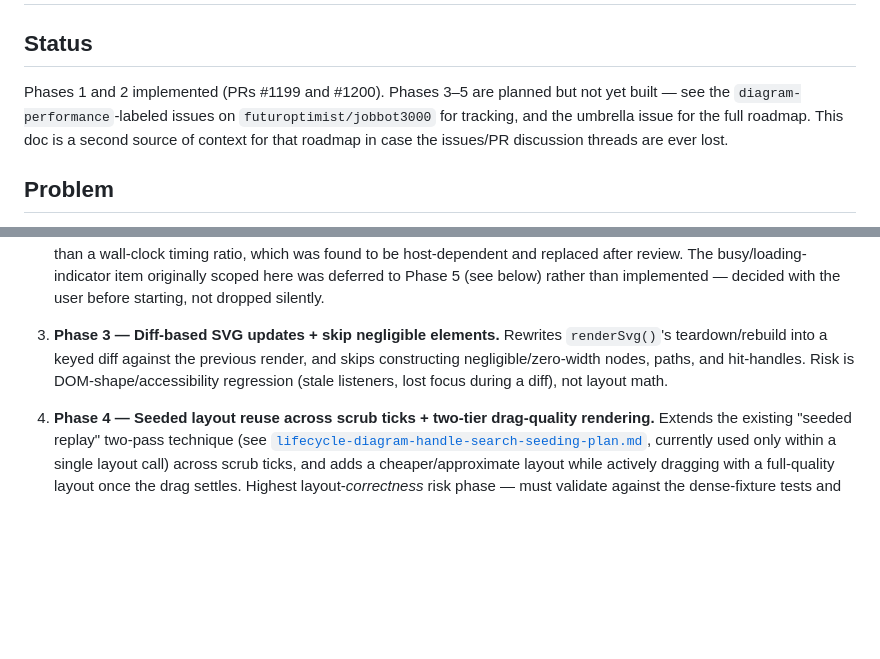
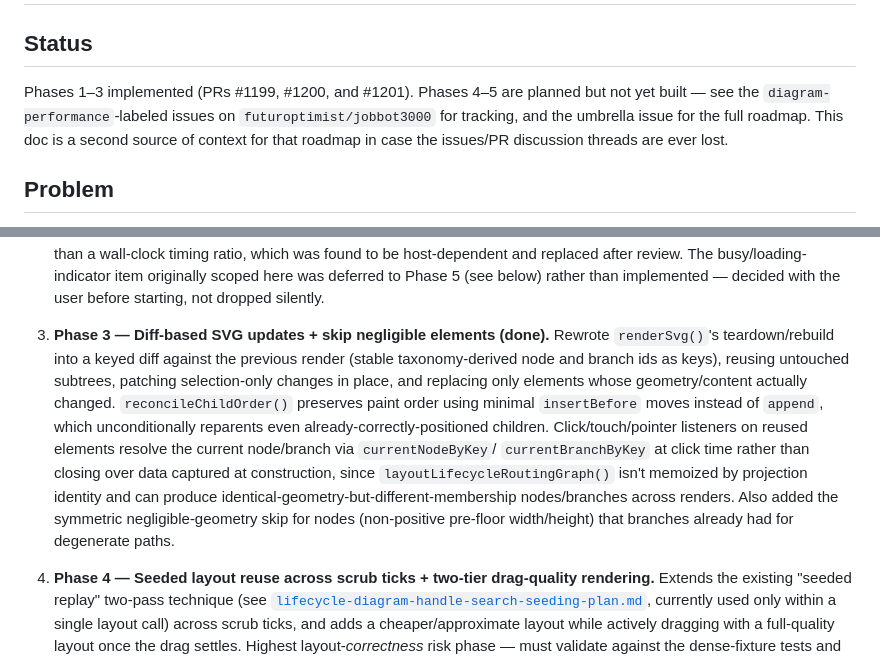
Before and after one commit to futuroptimist/jobbot3000, a Markdown page: docs/design/lifecycle-diagram-scrubber-performance-roadmap.md, 2 parts joined by grey strips. Rendered like a GitHub page; blank space fills up the shorter version.

Commit message:
Mark Phase 3 done in the diagram-performance roadmap doc
Records the keyed-diff design and PR #1201 merge, mirroring how
Phase 1/2 were documented after their own merges.

Co-Authored-By: Claude Sonnet 5 <noreply@anthropic.com>

```diff
--- a/docs/design/lifecycle-diagram-scrubber-performance-roadmap.md
+++ b/docs/design/lifecycle-diagram-scrubber-performance-roadmap.md
@@ -2,8 +2,8 @@
 
 ## Status
 
-Phases 1 and 2 implemented (PRs #1199 and #1200). Phases 3–5 are planned but not yet built — see
-the `diagram-performance`-labeled issues on `futuroptimist/jobbot3000` for tracking, and the
+Phases 1–3 implemented (PRs #1199, #1200, and #1201). Phases 4–5 are planned but not yet built —
+see the `diagram-performance`-labeled issues on `futuroptimist/jobbot3000` for tracking, and the
 umbrella issue for the full roadmap. This doc is a second source of context for that roadmap in
 case the issues/PR discussion threads are ever lost.
 
@@ -88,10 +88,18 @@ sequenced by risk, rather than one large change.
    originally scoped here was deferred to Phase 5 (see below) rather than implemented — decided
    with the user before starting, not dropped silently.
 
-3. **Phase 3 — Diff-based SVG updates + skip negligible elements.** Rewrites `renderSvg()`'s
-   teardown/rebuild into a keyed diff against the previous render, and skips constructing
-   negligible/zero-width nodes, paths, and hit-handles. Risk is DOM-shape/accessibility
-   regression (stale listeners, lost focus during a diff), not layout math.
+3. **Phase 3 — Diff-based SVG updates + skip negligible elements (done).** Rewrote `renderSvg()`'s
+   teardown/rebuild into a keyed diff against the previous render (stable taxonomy-derived node
+   and branch ids as keys), reusing untouched subtrees, patching selection-only changes in place,
+   and replacing only elements whose geometry/content actually changed. `reconcileChildOrder()`
+   preserves paint order using minimal `insertBefore` moves instead of `append`, which
+   unconditionally reparents even already-correctly-positioned children. Click/touch/pointer
+   listeners on reused elements resolve the current node/branch via `currentNodeByKey`/
+   `currentBranchByKey` at click time rather than closing over data captured at construction, since
+   `layoutLifecycleRoutingGraph()` isn't memoized by projection identity and can produce
+   identical-geometry-but-different-membership nodes/branches across renders. Also added the
+   symmetric negligible-geometry skip for nodes (non-positive pre-floor width/height) that
+   branches already had for degenerate paths.
 
 4. **Phase 4 — Seeded layout reuse across scrub ticks + two-tier drag-quality rendering.**
    Extends the existing "seeded replay" two-pass technique (see
```
